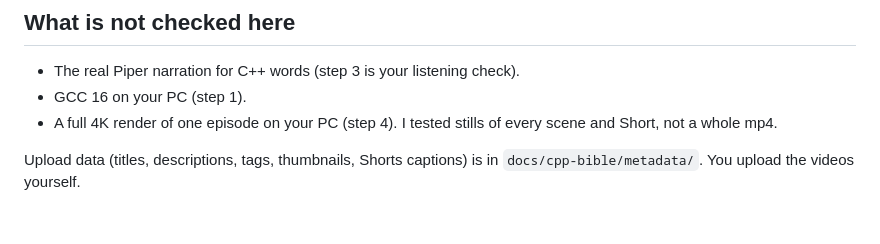
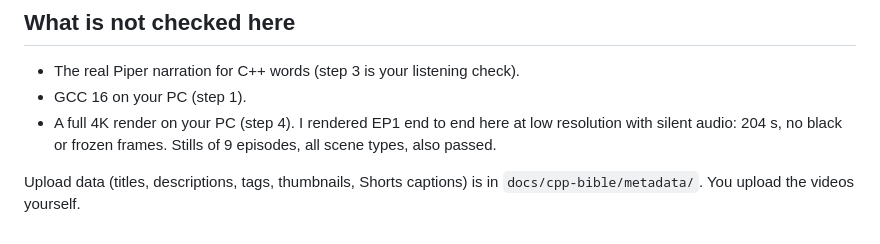
Before and after one commit to atreyakamat/koding-konkani, a Markdown page: docs/cpp-bible/RUN-GUIDE.md, the part around the change. Drawn GitHub-style.

Commit message:
Run guide: note full EP1 trial render
Co-Authored-By: Claude Sonnet 5.5 <noreply@anthropic.com>
Claude-Session: https://claude.ai/code/session_01VqaeqYoUuAiU4VeLUJDeiA

```diff
--- a/docs/cpp-bible/RUN-GUIDE.md
+++ b/docs/cpp-bible/RUN-GUIDE.md
@@ -84,6 +84,6 @@ One module for each night. If RAM goes above 13 GB, the queue lowers the concurr
 
 - The real Piper narration for C++ words (step 3 is your listening check).
 - GCC 16 on your PC (step 1).
-- A full 4K render of one episode on your PC (step 4). I tested stills of every scene and Short, not a whole mp4.
+- A full 4K render on your PC (step 4). I rendered EP1 end to end here at low resolution with silent audio: 204 s, no black or frozen frames. Stills of 9 episodes, all scene types, also passed.
 
 Upload data (titles, descriptions, tags, thumbnails, Shorts captions) is in `docs/cpp-bible/metadata/`. You upload the videos yourself.
```
